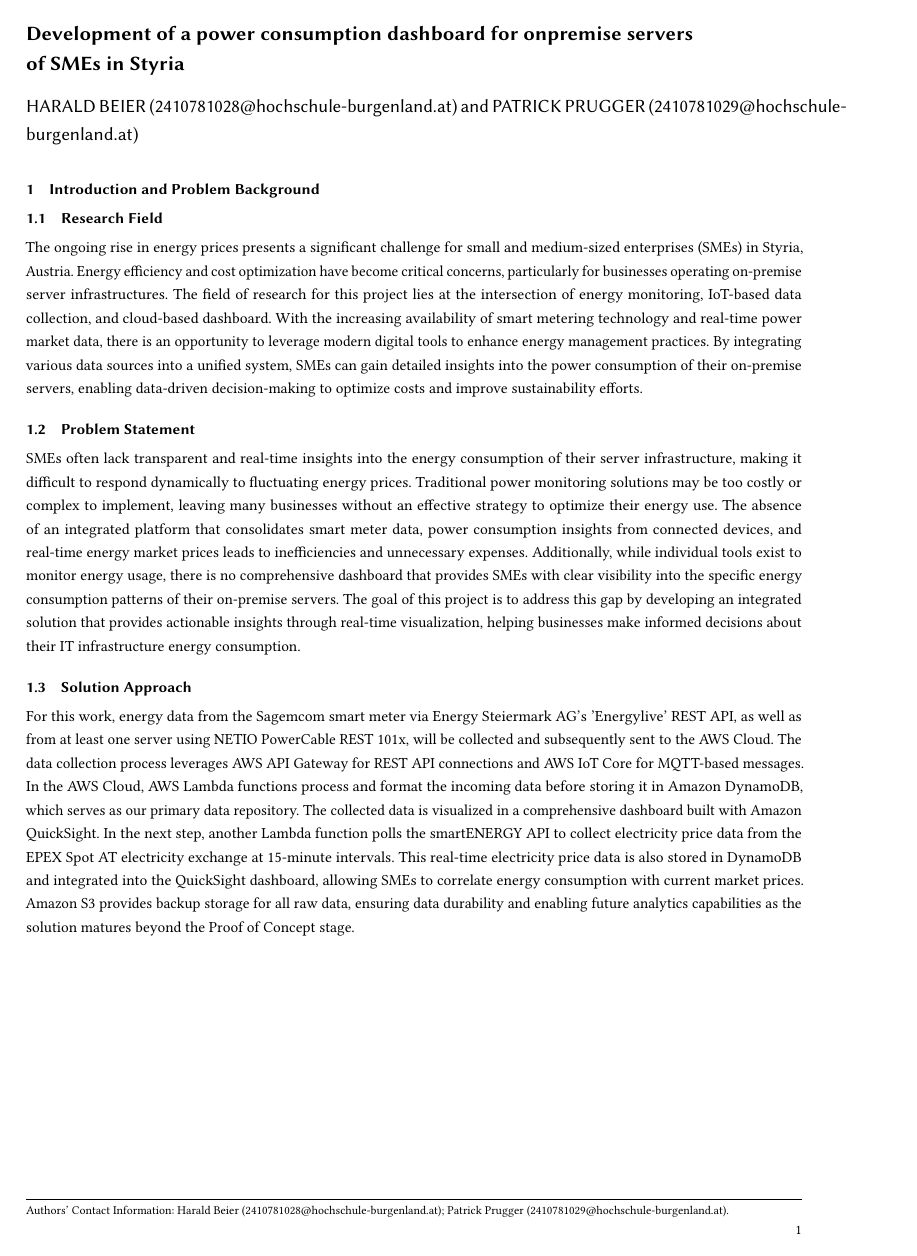
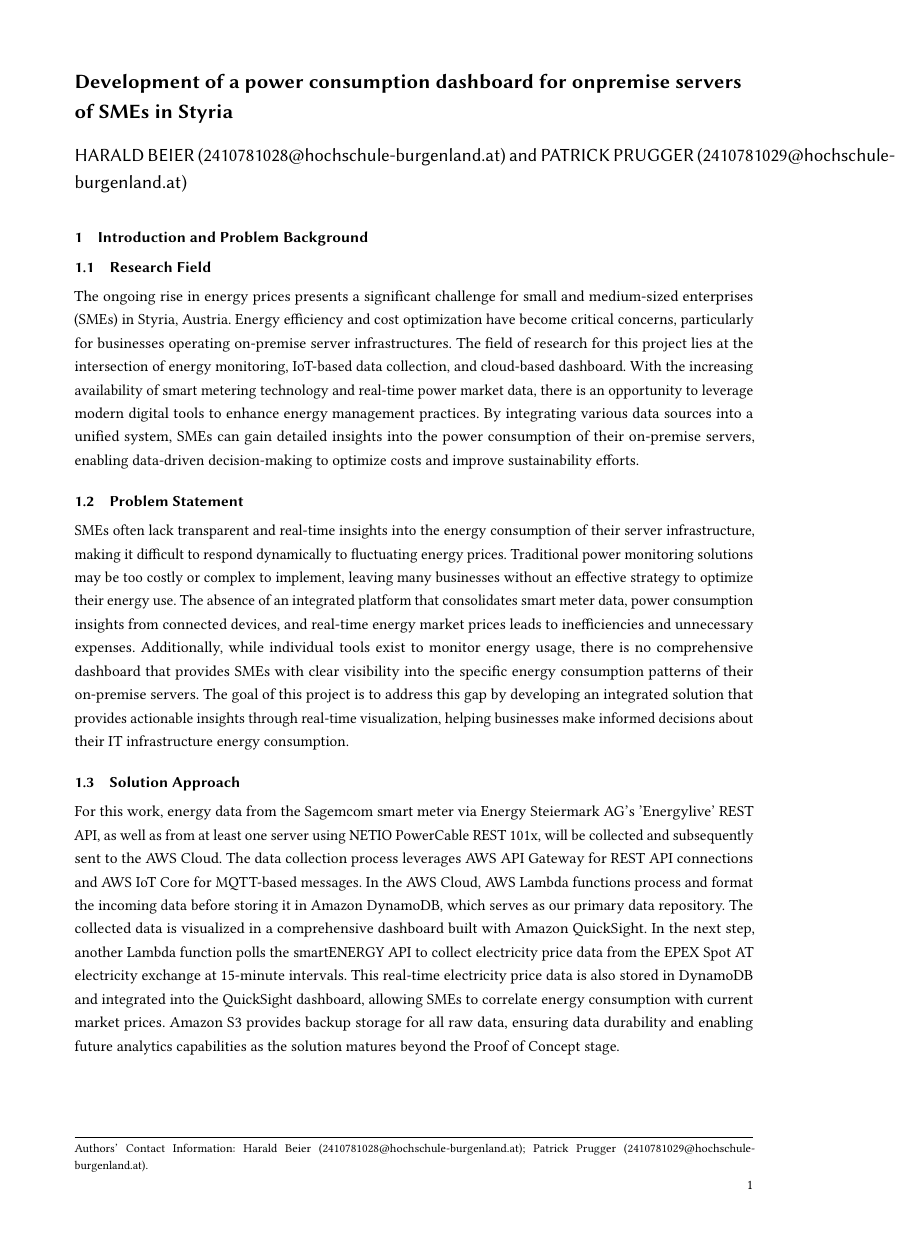
Before and after one commit to papers-mcce/energyops, a LaTeX paper (Projekt-Idee/main.tex): the whole page. Compiled offline with pdfLaTeX.

Commit message:
Einzug auf 3.5cm

```diff
--- a/Projekt-Idee/main.tex
+++ b/Projekt-Idee/main.tex
@@ -27,7 +27,7 @@
 % Adjust page margins to use more of the A4 page
 \geometry{
   a4paper,
-  margin=2.5cm  % You can adjust this value as needed
+  margin=3.5cm  % You can adjust this value as needed
 }
 
 \setcopyright{none}
```
